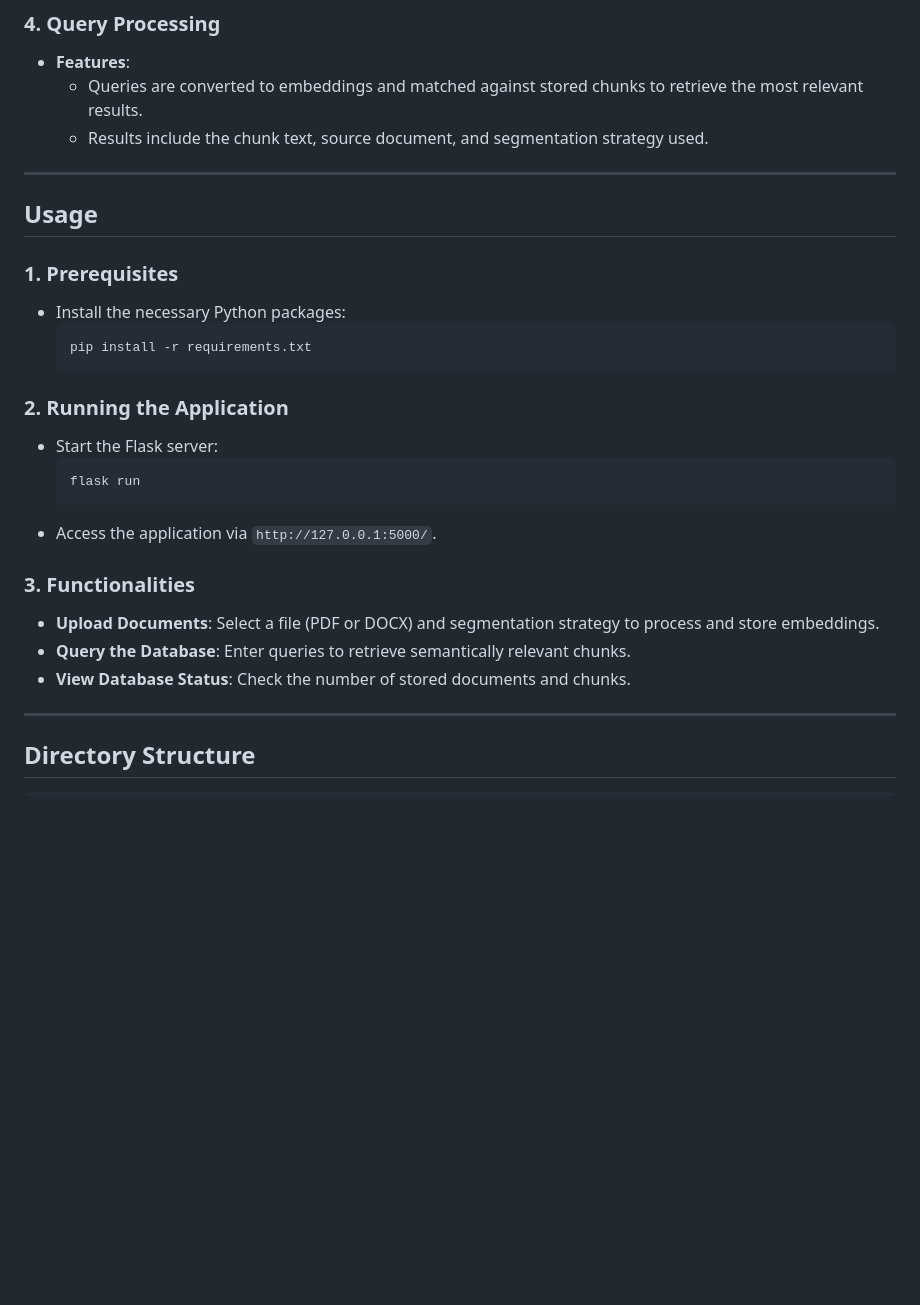
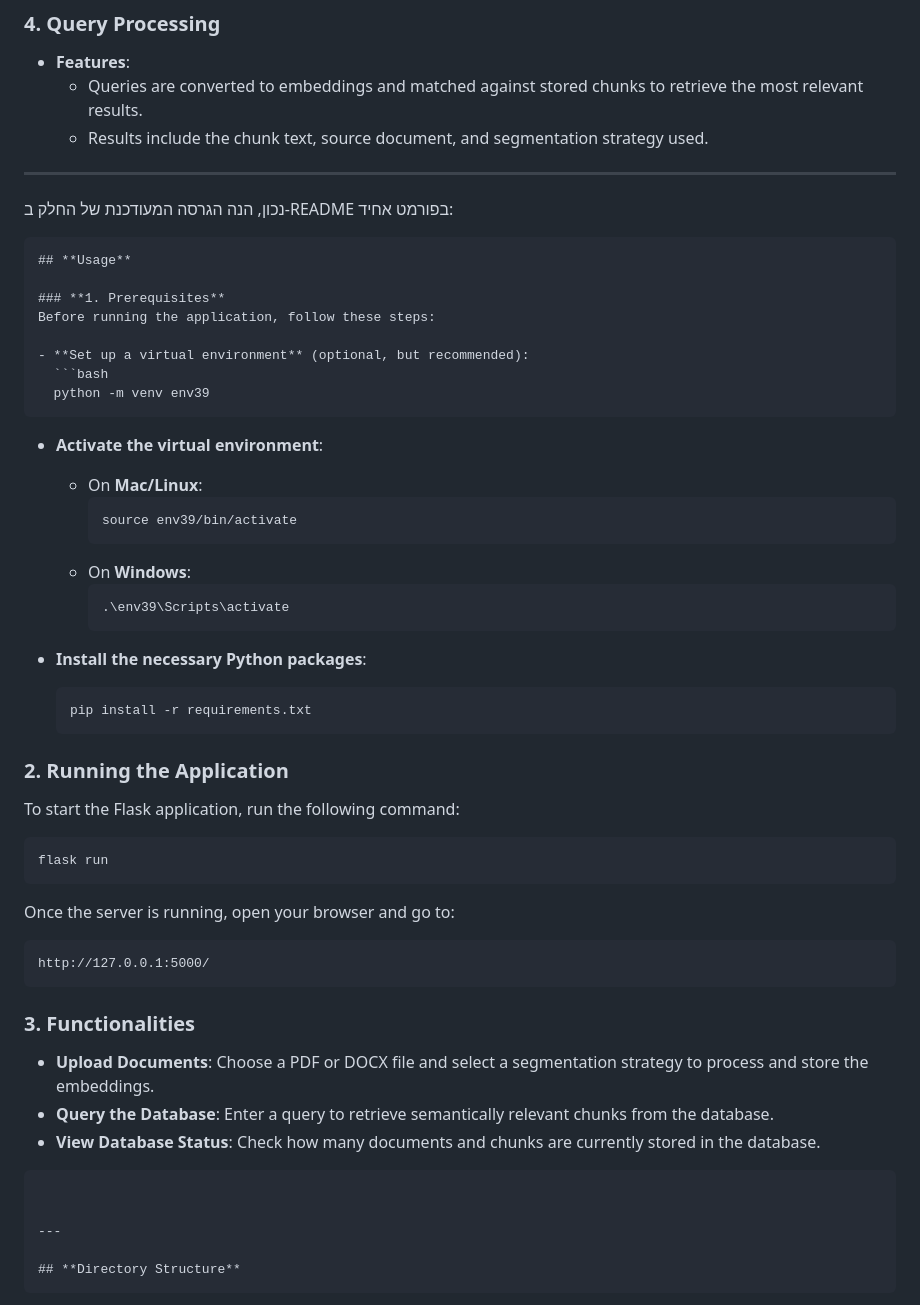
Before and after one commit to Raztsook/jeenAI-task, a Markdown page: README.md, the part around the change. Rendered like a GitHub page; blank space fills up the shorter version.

Commit message:
Updated README with instructions for setting up and running the app

````diff
--- a/README.md
+++ b/README.md
@@ -50,26 +50,53 @@ The project includes an interactive web interface that enables:
   - Results include the chunk text, source document, and segmentation strategy used.
 
 ---
+נכון, הנה הגרסה המעודכנת של החלק ב-README בפורמט אחיד:
 
+```markdown
 ## **Usage**
 
 ### **1. Prerequisites**
-- Install the necessary Python packages:
+Before running the application, follow these steps:
+
+- **Set up a virtual environment** (optional, but recommended):
+  ```bash
+  python -m venv env39
+  ```
+
+- **Activate the virtual environment**:
+  - On **Mac/Linux**:
+    ```bash
+    source env39/bin/activate
+    ```
+  - On **Windows**:
+    ```bash
+    .\env39\Scripts\activate
+    ```
+
+- **Install the necessary Python packages**:
   ```bash
   pip install -r requirements.txt
   ```
 
 ### **2. Running the Application**
-- Start the Flask server:
-  ```bash
-  flask run
-  ```
-- Access the application via `http://127.0.0.1:5000/`.
+To start the Flask application, run the following command:
+
+```bash
+flask run
+```
+
+Once the server is running, open your browser and go to:
+
+```
+http://127.0.0.1:5000/
+```
 
 ### **3. Functionalities**
-- **Upload Documents**: Select a file (PDF or DOCX) and segmentation strategy to process and store embeddings.
-- **Query the Database**: Enter queries to retrieve semantically relevant chunks.
-- **View Database Status**: Check the number of stored documents and chunks.
+- **Upload Documents**: Choose a PDF or DOCX file and select a segmentation strategy to process and store the embeddings.
+- **Query the Database**: Enter a query to retrieve semantically relevant chunks from the database.
+- **View Database Status**: Check how many documents and chunks are currently stored in the database.
+```
+
 
 ---
 
````
